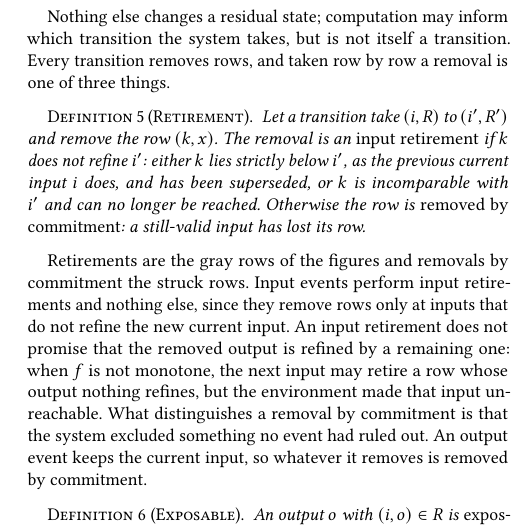
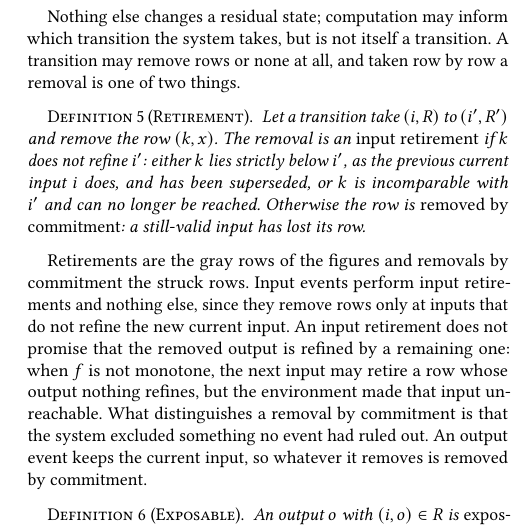
Before and after one commit to jhellerstein/coord-criterion, a LaTeX document (main.tex): part of one column of page 6 of 20, cut so that both start at the same text. Compiled offline with pdfLaTeX.

Commit message:
2.3: transitions add no row and may remove none; a removal is one of two things

```diff
--- a/main.tex
+++ b/main.tex
@@ -720,8 +719,9 @@ initial state by a finite sequence of these transitions.
 \end{definition}
 
 Nothing else changes a residual state; computation may inform which
-transition the system takes, but is not itself a transition.  Every transition
-removes rows, and taken row by row a removal is one of three things.
+transition the system takes, but is not itself a transition.  A transition
+may remove rows or none at all, and taken row by row a removal is one of two
+things.
 
 \begin{definition}[Retirement]
 \label{def:retirement}
```
Also changed, not shown: main.tex (3 more changed lines).
